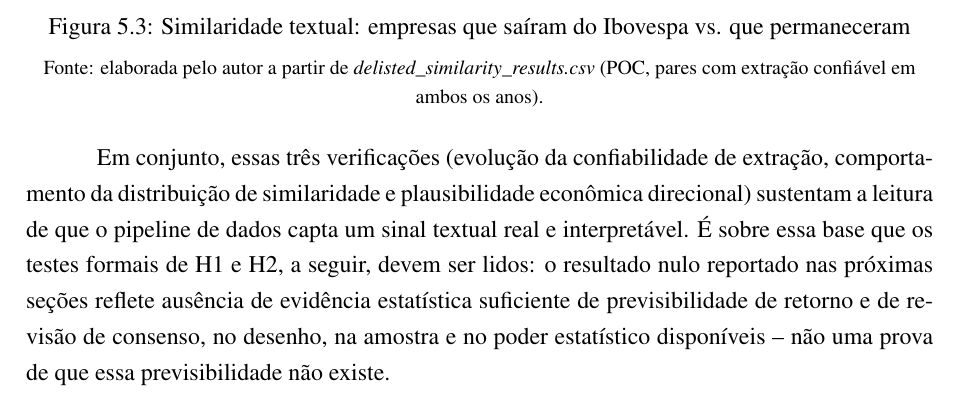
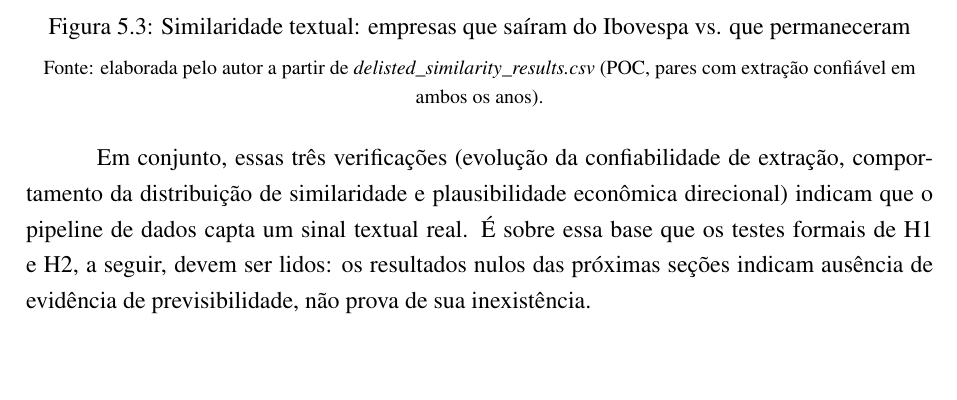
Before and after one commit to Lukijon/Thesis, a LaTeX thesis (docs/latex/main.tex): part of page 30 of 40, cut so that both start at the same text, the shorter picture padded with empty space. Compiled offline with pdfLaTeX.

Commit message:
Secao 5.1: tone down the closing paragraph's hedging
Per the pre-feedback's own point (avoid "prova de ausencia" language)
having been applied so thoroughly it read as overly defensive:
tightened "sustentam a leitura de que... reflete ausencia de evidencia
estatistica suficiente... no desenho, na amostra e no poder
estatistico disponiveis" down to a direct "indicam que... indicam
ausencia de evidencia de previsibilidade, nao prova de sua
inexistencia" -- keeps the substantive distinction, drops the
redundant qualifiers.

Co-Authored-By: Claude Sonnet 5 <noreply@anthropic.com>

```diff
--- a/docs/latex/main.tex
+++ b/docs/latex/main.tex
@@ -535,7 +535,7 @@ Antes dos testes confirmatórios de H1 e H2 (Seções~\ref{sec:h1_resultados}--\
     {\footnotesize Fonte: elaborada pelo autor a partir de \textit{delisted\_similarity\_results.csv} (POC, pares com extração confiável em ambos os anos).}
 \end{figure}
 
-Em conjunto, essas três verificações (evolução da confiabilidade de extração, comportamento da distribuição de similaridade e plausibilidade econômica direcional) sustentam a leitura de que o pipeline de dados capta um sinal textual real e interpretável. É sobre essa base que os testes formais de H1 e H2, a seguir, devem ser lidos: o resultado nulo reportado nas próximas seções reflete ausência de evidência estatística suficiente de previsibilidade de retorno e de revisão de consenso, no desenho, na amostra e no poder estatístico disponíveis -- não uma prova de que essa previsibilidade não existe.
+Em conjunto, essas três verificações (evolução da confiabilidade de extração, comportamento da distribuição de similaridade e plausibilidade econômica direcional) indicam que o pipeline de dados capta um sinal textual real. É sobre essa base que os testes formais de H1 e H2, a seguir, devem ser lidos: os resultados nulos das próximas seções indicam ausência de evidência de previsibilidade, não prova de sua inexistência.
 
 \section{Resultados do modelo principal (H1)}
 \label{sec:h1_resultados}
```
Also changed, not shown: docs/latex/main.pdf.
